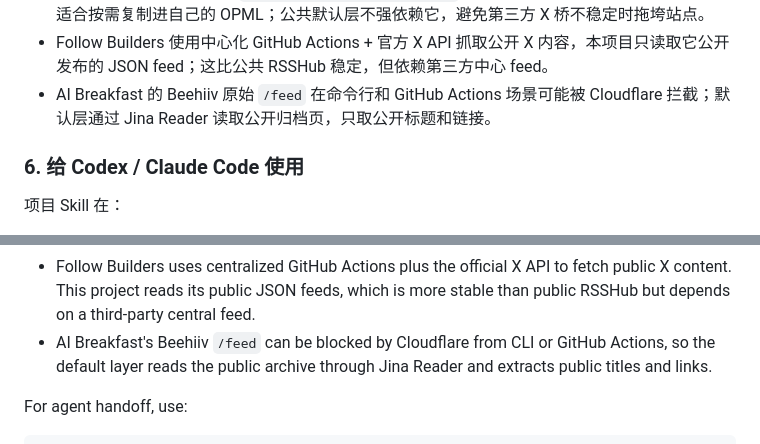
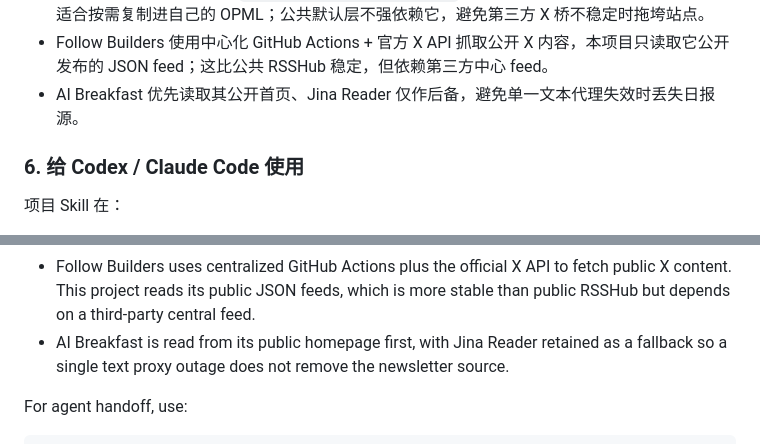
Before and after one commit to xixbill/ai-news-radar, a Markdown page: README.md, 2 parts joined by grey strips. Drawn GitHub-style.

Commit message:
Restore reliable AI Breakfast and AI HubToday sources

```diff
--- a/README.md
+++ b/README.md
@@ -106,7 +106,7 @@ python -m http.server 8080
 - OpenAI News RSS 不覆盖所有开发者侧小更新；因此默认层额外抓取 OpenAI Codex Changelog，并过滤接入 OpenAI Skills 仓库里和 Codex/宠物相关的更新。
 - X/Twitter 没有官方 RSS。`feeds/social-x.example.opml` 提供 Karpathy 的 RSSHub 候选示例，适合按需复制进自己的 OPML；公共默认层不强依赖它，避免第三方 X 桥不稳定时拖垮站点。
 - Follow Builders 使用中心化 GitHub Actions + 官方 X API 抓取公开 X 内容，本项目只读取它公开发布的 JSON feed；这比公共 RSSHub 稳定，但依赖第三方中心 feed。
-- AI Breakfast 的 Beehiiv 原始 `/feed` 在命令行和 GitHub Actions 场景可能被 Cloudflare 拦截；默认层通过 Jina Reader 读取公开归档页，只取公开标题和链接。
+- AI Breakfast 优先读取其公开首页、Jina Reader 仅作后备，避免单一文本代理失效时丢失日报源。
 
 ### 6. 给 Codex / Claude Code 使用
 
@@ -268,7 +268,7 @@ Source reliability notes:
 - OpenAI News RSS does not cover every developer-side minor update, so the default layer also reads the OpenAI Codex Changelog and filtered OpenAI Skills updates related to Codex/pets.
 - X/Twitter has no official RSS. `feeds/social-x.example.opml` includes a Karpathy RSSHub candidate for personal OPML use, but the public default layer does not depend on it.
 - Follow Builders uses centralized GitHub Actions plus the official X API to fetch public X content. This project reads its public JSON feeds, which is more stable than public RSSHub but depends on a third-party central feed.
-- AI Breakfast's Beehiiv `/feed` can be blocked by Cloudflare from CLI or GitHub Actions, so the default layer reads the public archive through Jina Reader and extracts public titles and links.
+- AI Breakfast is read from its public homepage first, with Jina Reader retained as a fallback so a single text proxy outage does not remove the newsletter source.
 
 For agent handoff, use:
 
```
